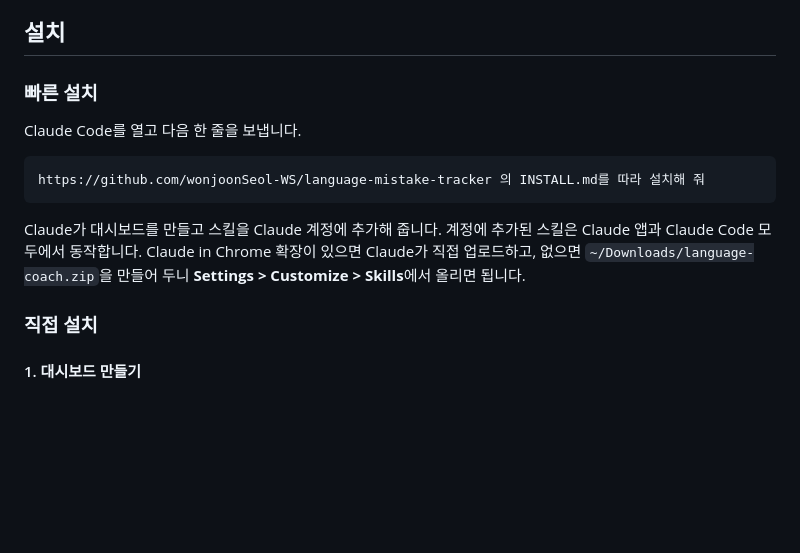
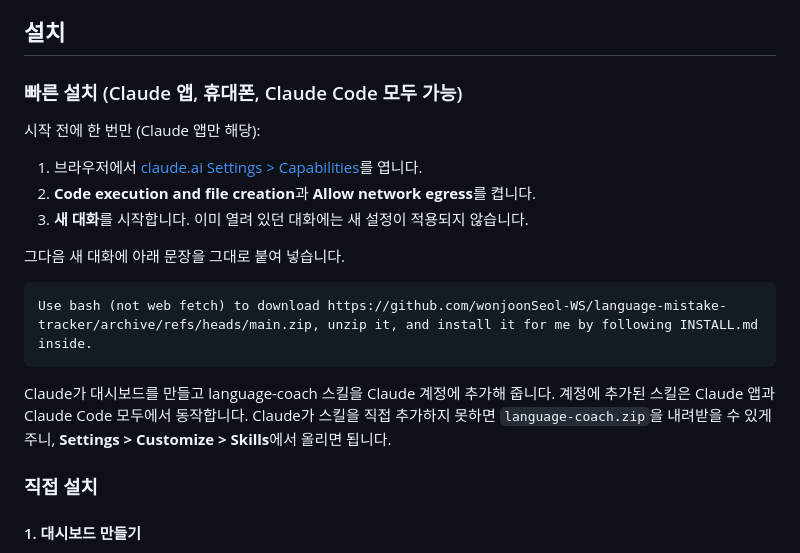
Before and after one commit to wonjoonSeol-WS/language-mistake-tracker, a Markdown page: README.ko.md, the part around the change. GitHub-like rendering; blank space fills up the shorter version.

````diff
--- a/README.ko.md
+++ b/README.ko.md
@@ -11,15 +11,21 @@ Claude가 대화 중에 고쳐 준 외국어 실수를 모아 복습 자료로
 
 ## 설치
 
-### 빠른 설치
+### 빠른 설치 (Claude 앱, 휴대폰, Claude Code 모두 가능)
 
-Claude Code를 열고 다음 한 줄을 보냅니다.
+시작 전에 한 번만 (Claude 앱만 해당):
+
+1. 브라우저에서 [claude.ai Settings > Capabilities](https://claude.ai/settings/capabilities)를 엽니다.
+2. **Code execution and file creation**과 **Allow network egress**를 켭니다.
+3. **새 대화**를 시작합니다. 이미 열려 있던 대화에는 새 설정이 적용되지 않습니다.
+
+그다음 새 대화에 아래 문장을 그대로 붙여 넣습니다.
 
 ```
-https://github.com/wonjoonSeol-WS/language-mistake-tracker 의 INSTALL.md를 따라 설치해 줘
+Use bash (not web fetch) to download https://github.com/wonjoonSeol-WS/language-mistake-tracker/archive/refs/heads/main.zip, unzip it, and install it for me by following INSTALL.md inside.
 ```
 
-Claude가 대시보드를 만들고 스킬을 Claude 계정에 추가해 줍니다. 계정에 추가된 스킬은 Claude 앱과 Claude Code 모두에서 동작합니다. Claude in Chrome 확장이 있으면 Claude가 직접 업로드하고, 없으면 `~/Downloads/language-coach.zip`을 만들어 두니 **Settings > Customize > Skills**에서 올리면 됩니다.
+Claude가 대시보드를 만들고 language-coach 스킬을 Claude 계정에 추가해 줍니다. 계정에 추가된 스킬은 Claude 앱과 Claude Code 모두에서 동작합니다. Claude가 스킬을 직접 추가하지 못하면 `language-coach.zip`을 내려받을 수 있게 주니, **Settings > Customize > Skills**에서 올리면 됩니다.
 
 ### 직접 설치
 
````
Also changed, not shown: INSTALL.md (+17 -13 lines), README.md (+10 -4 lines).
